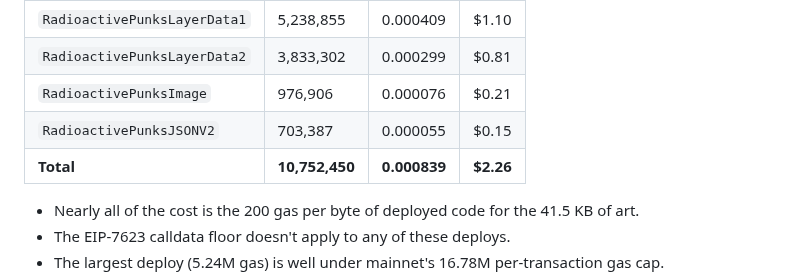
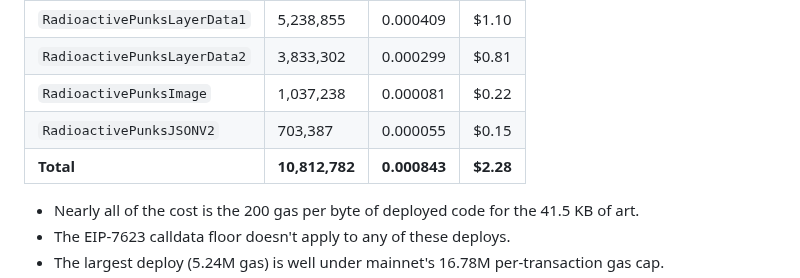
Before and after one commit to johnnyshankman/radioactive-punks-onchain, a Markdown page: image-renderer.md, the part around one of its changes. Drawn GitHub-style.

```diff
--- a/image-renderer.md
+++ b/image-renderer.md
@@ -193,9 +212,9 @@ Measured deploy gas, priced at 0.078 gwei and $2,700 per ETH:
 |---|---|---|---|
 | `RadioactivePunksLayerData1` | 5,238,855 | 0.000409 | $1.10 |
 | `RadioactivePunksLayerData2` | 3,833,302 | 0.000299 | $0.81 |
-| `RadioactivePunksImage` | 976,906 | 0.000076 | $0.21 |
+| `RadioactivePunksImage` | 1,037,238 | 0.000081 | $0.22 |
 | `RadioactivePunksJSONV2` | 703,387 | 0.000055 | $0.15 |
-| **Total** | **10,752,450** | **0.000839** | **$2.26** |
+| **Total** | **10,812,782** | **0.000843** | **$2.28** |
 
 - Nearly all of the cost is the 200 gas per byte of deployed code for the 41.5 KB of art.
 - The EIP-7623 calldata floor doesn't apply to any of these deploys.
```
Also changed, not shown: other parts of image-renderer.md (+21 -2 lines), readme.md (+25 -1 lines).
